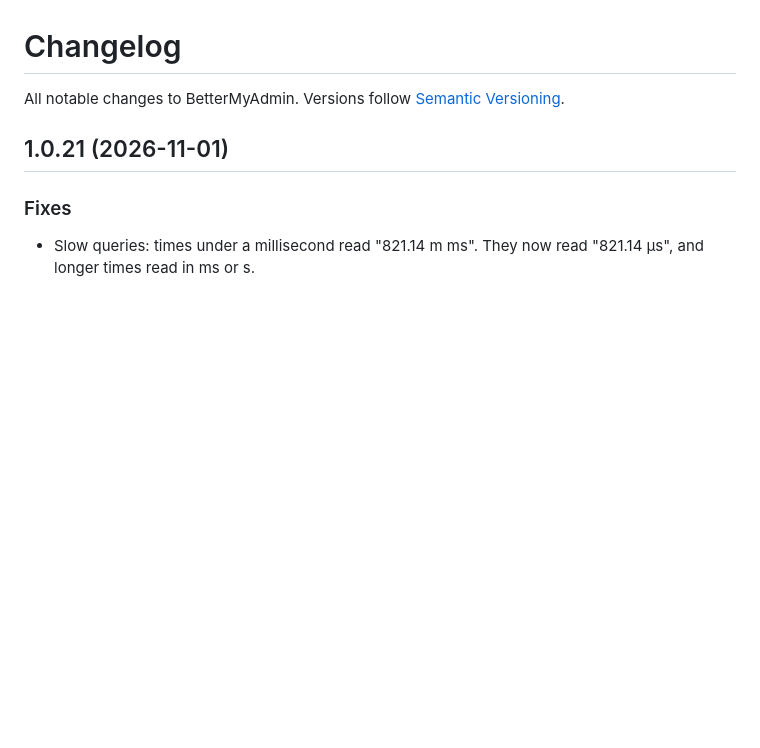
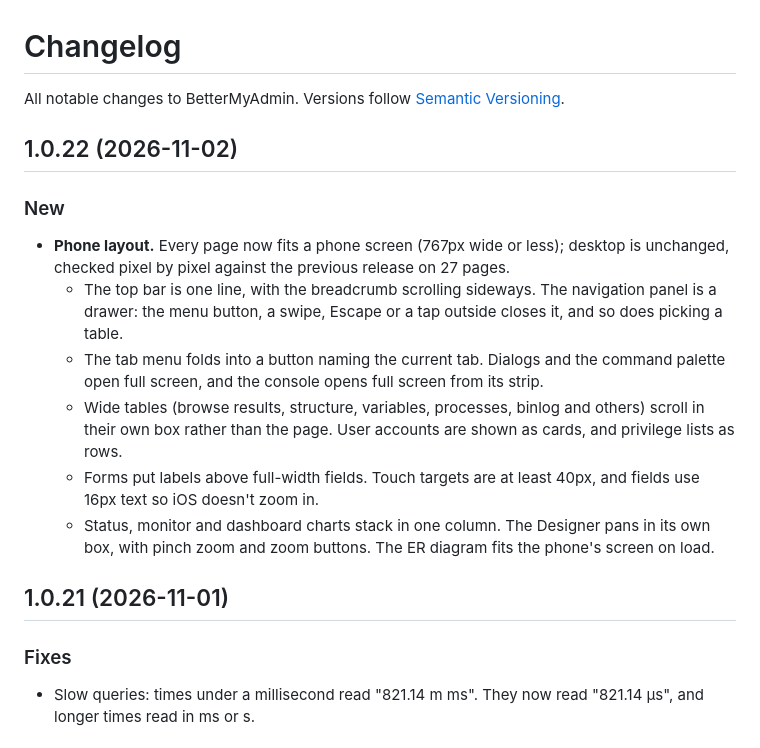
Before and after one commit to cB-Sigma/better-myadmin, a Markdown page: CHANGELOG.md, the part around the change. Drawn GitHub-style; blank space fills up the shorter version.

```diff
--- a/CHANGELOG.md
+++ b/CHANGELOG.md
@@ -1,6 +1,23 @@
 # Changelog
 
 All notable changes to BetterMyAdmin. Versions follow [Semantic Versioning](https://semver.org/).
+
+## 1.0.22 (2026-11-02)
+
+### New
+
+- **Phone layout.** Every page now fits a phone screen (767px wide or less); desktop is unchanged,
+  checked pixel by pixel against the previous release on 27 pages.
+  - The top bar is one line, with the breadcrumb scrolling sideways. The navigation panel is a
+    drawer: the menu button, a swipe, Escape or a tap outside closes it, and so does picking a table.
+  - The tab menu folds into a button naming the current tab. Dialogs and the command palette open
+    full screen, and the console opens full screen from its strip.
+  - Wide tables (browse results, structure, variables, processes, binlog and others) scroll in their
+    own box rather than the page. User accounts are shown as cards, and privilege lists as rows.
+  - Forms put labels above full-width fields. Touch targets are at least 40px, and fields use 16px
+    text so iOS doesn't zoom in.
+  - Status, monitor and dashboard charts stack in one column. The Designer pans in its own box, with
+    pinch zoom and zoom buttons. The ER diagram fits the phone's screen on load.
 
 ## 1.0.21 (2026-11-01)
 
```
Also changed, not shown: README.md (+8 -0 lines), docs/screenshots/mobile.jpg (added), 17 other files.
